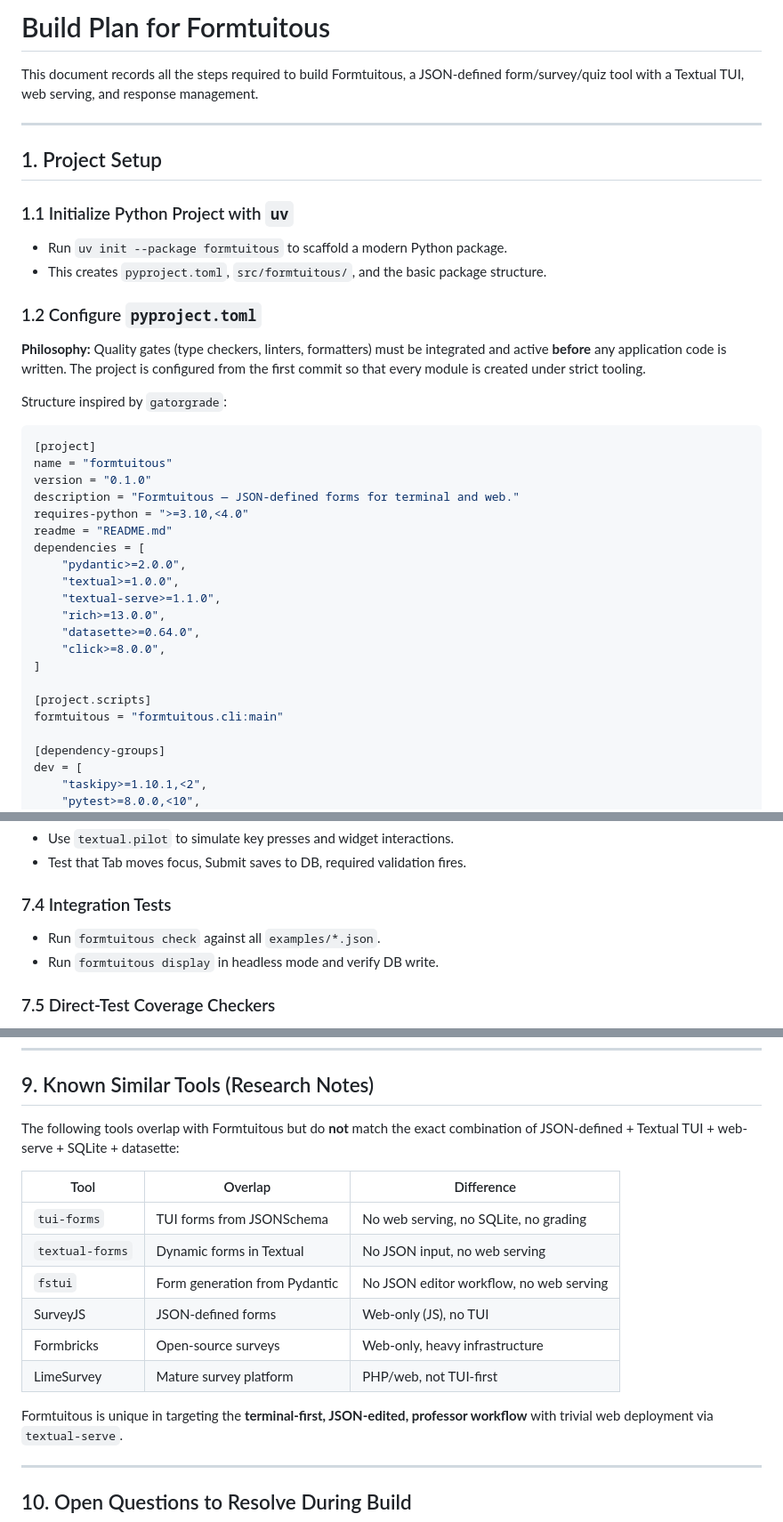
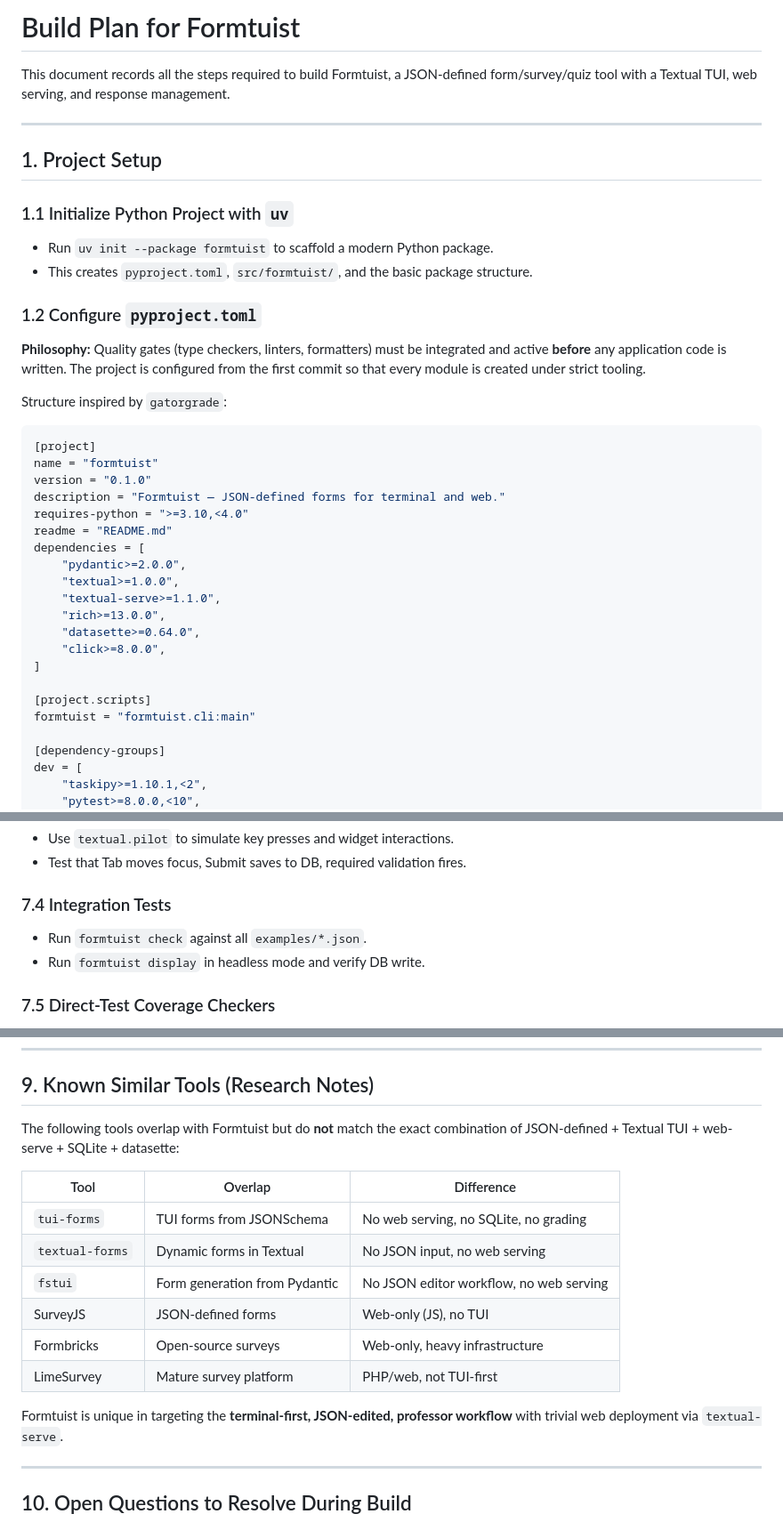
Before and after one commit to formtuist/formtuist, a Markdown page: BUILD.md, 3 parts joined by grey strips. Shown at 89% size. GitHub-like rendering.

````diff
--- a/BUILD.md
+++ b/BUILD.md
@@ -1,6 +1,6 @@
-# Build Plan for Formtuitous
+# Build Plan for Formtuist
 
-This document records all the steps required to build Formtuitous, a JSON-defined
+This document records all the steps required to build Formtuist, a JSON-defined
 form/survey/quiz tool with a Textual TUI, web serving, and response management.
 
 ______________________________________________________________________
@@ -9,8 +9,8 @@ ______________________________________________________________________
 
 ### 1.1 Initialize Python Project with `uv`
 
-- Run `uv init --package formtuitous` to scaffold a modern Python package.
-- This creates `pyproject.toml`, `src/formtuitous/`, and the basic package
+- Run `uv init --package formtuist` to scaffold a modern Python package.
+- This creates `pyproject.toml`, `src/formtuist/`, and the basic package
   structure.
 
 ### 1.2 Configure `pyproject.toml`
@@ -24,9 +24,9 @@ Structure inspired by `gatorgrade`:
 
 ```toml
 [project]
-name = "formtuitous"
+name = "formtuist"
 version = "0.1.0"
-description = "Formtuitous — JSON-defined forms for terminal and web."
+description = "Formtuist — JSON-defined forms for terminal and web."
 requires-python = ">=3.10,<4.0"
 readme = "README.md"
 dependencies = [
@@ -39,7 +39,7 @@ dependencies = [
 ]
 
 [project.scripts]
-formtuitous = "formtuitous.cli:main"
+formtuist = "formtuist.cli:main"
 
 [dependency-groups]
 dev = [
@@ -1042,8 +1042,8 @@ ______________________________________________________________________
 
 ### 7.4 Integration Tests
 
-- Run `formtuitous check` against all `examples/*.json`.
-- Run `formtuitous display` in headless mode and verify DB write.
+- Run `formtuist check` against all `examples/*.json`.
+- Run `formtuist display` in headless mode and verify DB write.
 
 ### 7.5 Direct-Test Coverage Checkers
 
@@ -1106,7 +1106,7 @@ ______________________________________________________________________
 
 ## 9. Known Similar Tools (Research Notes)
 
-The following tools overlap with Formtuitous but do **not** match the exact
+The following tools overlap with Formtuist but do **not** match the exact
 combination of JSON-defined + Textual TUI + web-serve + SQLite + datasette:
 
 | Tool | Overlap | Difference |
@@ -1118,7 +1118,7 @@ combination of JSON-defined + Textual TUI + web-serve + SQLite + datasette:
 | Formbricks | Open-source surveys | Web-only, heavy infrastructure |
 | LimeSurvey | Mature survey platform | PHP/web, not TUI-first |
 
-Formtuitous is unique in targeting the **terminal-first, JSON-edited, professor
+Formtuist is unique in targeting the **terminal-first, JSON-edited, professor
 workflow** with trivial web deployment via `textual-serve`.
 
 ______________________________________________________________________
````
Also changed, not shown: other parts of BUILD.md (+15 -15 lines).
